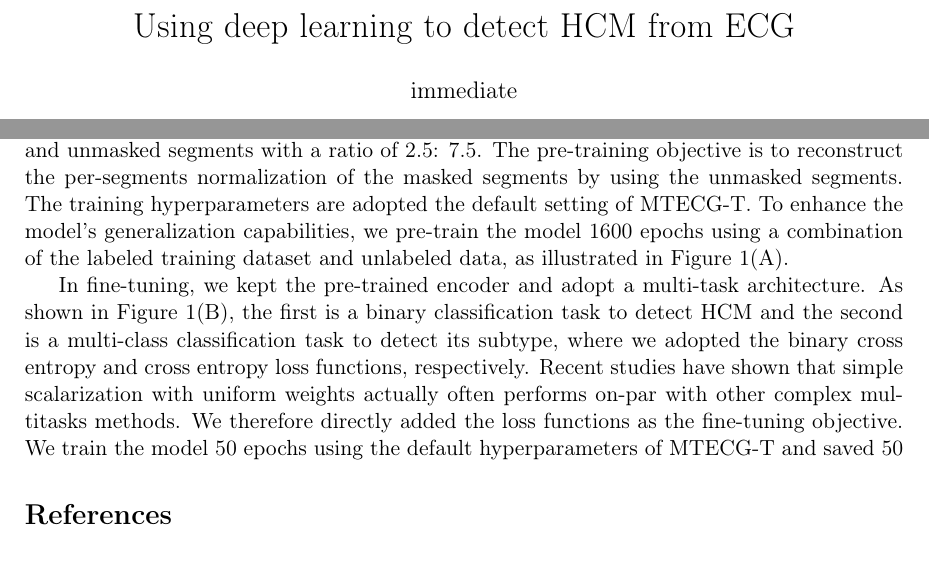
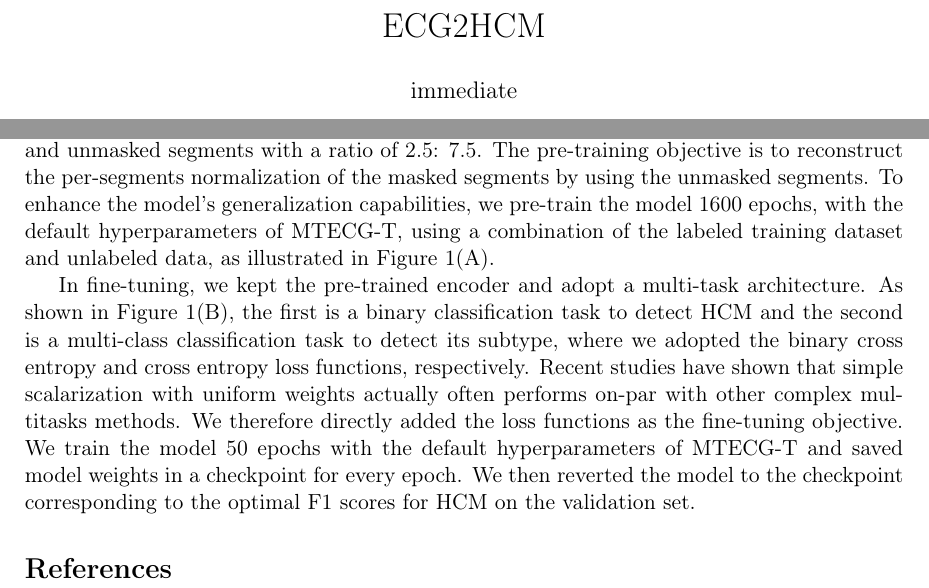
Before and after one commit to yazhou2019/ECG2HCM, a LaTeX paper (arXiv/main/ECG2HCM.tex): two parts of the page, joined at a grey line, cut at the place of the change, the shorter picture padded with empty space. Compiled offline with pdfLaTeX.

Commit message:
Update ECG2HCM.tex

```diff
--- a/arXiv/main/ECG2HCM.tex
+++ b/arXiv/main/ECG2HCM.tex
@@ -107,7 +107,7 @@ bottom = 1.2truein]{geometry}
 \usepackage{authblk}
 %\title{Masked Modeling for ECG}
 %\title{Masked Electrocardiograph Transformer for multi-label Classification}
-\title{Using deep learning to detect HCM from ECG}
+\title{ECG2HCM}
 
 %\author[1,\#,*]{Ya Zhou}
 %\author[1,\#]{Xiaolin Diao}
@@ -143,10 +143,11 @@ Keywords:
 \label{sec:method}
 
 We developed a Transformer-based algorithm based on the method proposed in a recent study. Briefly,  our approach follows the pretrain-and-finetune paradigm, as shown in Figure 1. During pre-training, the model is an encoder-decoder network, with the same setting as MTECG-T presented in the previous study. Specifically, the encoder comprises a linear projection, a positional embedding, and 12 Transformer blocks with a self-attention head of 3 and a latent dimension of 192. The decoder consists of a linear projection, a positional embedding, and a single-layer Transformer with a self-attention head of 4 and a latent dimension of 128. To process the $12 \times 5000$ ECG signal, we split it into 200 non-overlapping segments along the time dimension. The ECG segments are randomly uniformly divided into masked segments and unmasked segments with a ratio of 2.5: 7.5.
-The pre-training objective is to reconstruct the per-segments normalization of the masked segments by using the unmasked segments.  The training hyperparameters are adopted the default setting of MTECG-T.
+The pre-training objective is to reconstruct the per-segments normalization of the masked segments by using the unmasked segments.
+%The training hyperparameters are adopted the default setting of MTECG-T.
 %We ado
 %600 epochs  with a
- To enhance the model's generalization capabilities, we pre-train the model 1600 epochs using a combination of the labeled training dataset and unlabeled data, as illustrated in Figure 1(A).
+ To enhance the model's generalization capabilities, we pre-train the model 1600 epochs, with the default hyperparameters of MTECG-T, using a combination of the labeled training dataset and unlabeled data, as illustrated in Figure 1(A).
 
 
 %The unmasked segments are feed to the model to reconstruct the  per-segments normalization of the masked segments.
@@ -157,7 +158,7 @@ The pre-training objective is to reconstruct the per-segments normalization of t
 
 
 
-In fine-tuning, we kept the pre-trained encoder and adopt a multi-task architecture. As shown in Figure 1(B),  the first is a binary classification task to detect HCM and the second is a multi-class classification task to detect its subtype, where we adopted the binary cross entropy and cross entropy loss functions, respectively. Recent studies have shown that simple scalarization with uniform weights actually often performs on-par with other complex multitasks methods. We therefore directly added the loss functions as the fine-tuning objective. We train the model 50 epochs using the default hyperparameters of MTECG-T and saved 50
+In fine-tuning, we kept the pre-trained encoder and adopt a multi-task architecture. As shown in Figure 1(B),  the first is a binary classification task to detect HCM and the second is a multi-class classification task to detect its subtype, where we adopted the binary cross entropy and cross entropy loss functions, respectively. Recent studies have shown that simple scalarization with uniform weights actually often performs on-par with other complex multitasks methods. We therefore directly added the loss functions as the fine-tuning objective. We train the model 50 epochs with the default hyperparameters of MTECG-T and saved model weights in a checkpoint for every epoch. We then reverted the model to the checkpoint corresponding to the  optimal F1 scores for HCM on the validation set.
 
 
 %as shown in Figure 1 (B).
```
